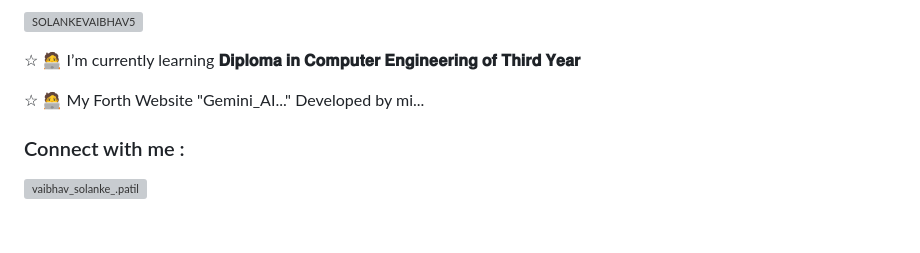
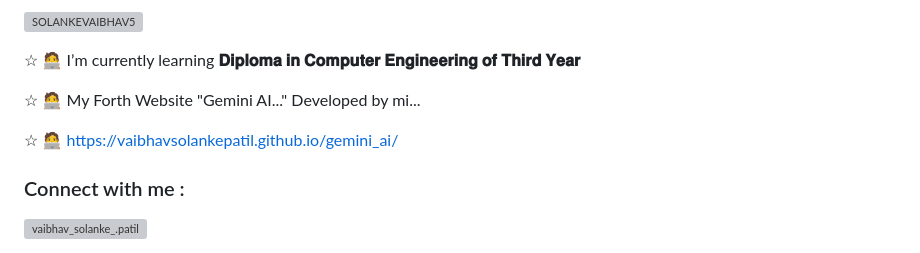
Before and after one commit to vaibhavsolankepatil/age_calculator, a Markdown page: README.md, the part around the change. Drawn GitHub-style; blank space fills up the shorter version; grey boxes are pictures that could not be loaded.

```diff
--- a/README.md
+++ b/README.md
@@ -30,7 +30,9 @@ Here are some ideas to get you started:
 
 ☆⁣ 🧑‍💻 I’m currently learning **𝐃𝐢𝐩𝐥𝐨𝐦𝐚 𝐢𝐧 𝐂𝐨𝐦𝐩𝐮𝐭𝐞𝐫 𝐄𝐧𝐠𝐢𝐧𝐞𝐞𝐫𝐢𝐧𝐠 𝐨𝐟 𝐓𝐡𝐢𝐫𝐝 𝐘𝐞𝐚𝐫**
 
-☆⁣ 🧑‍💻 My Forth Website "Gemini_AI..." Developed by mi...
+☆⁣ 🧑‍💻 My Forth Website "Gemini AI..." Developed by mi...
+
+☆⁣ 🧑‍💻 https://vaibhavsolankepatil.github.io/gemini_ai/
 
 <h3 align="left">Connect with me :</h3>
 
```
